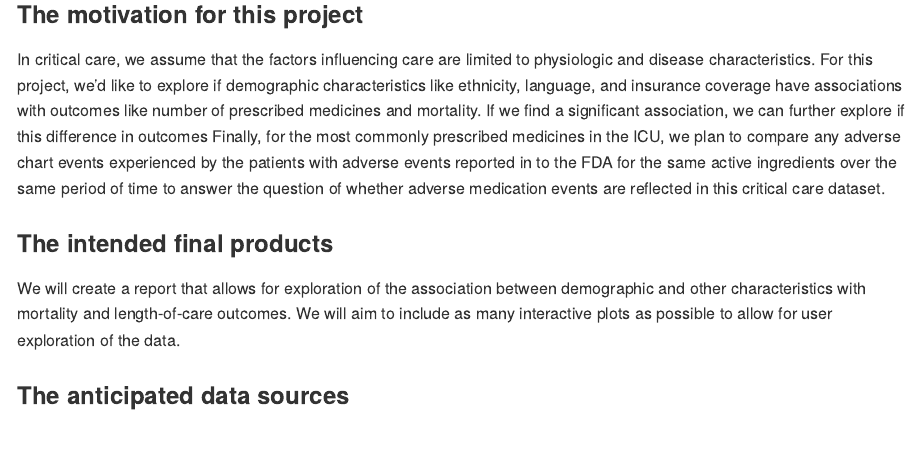
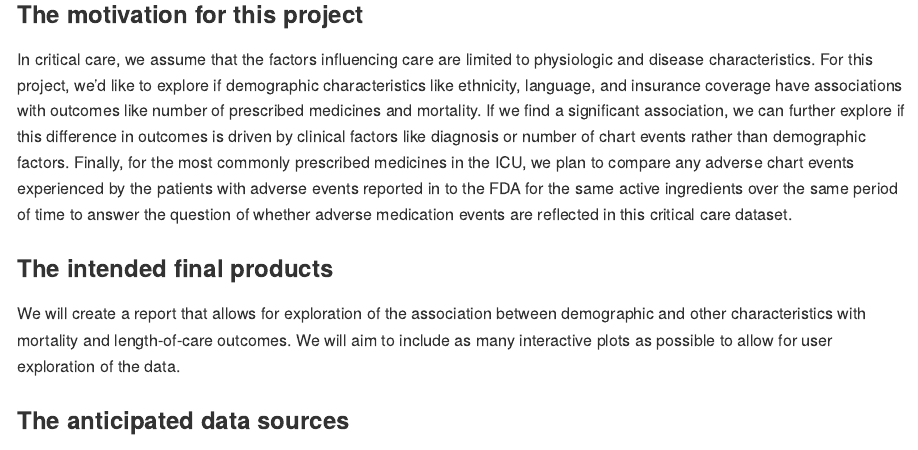
Before and after one commit to lauracosgrove/p8105_final-project, an R Markdown document (proposal.Rmd): the page in a window 1100 px wide, from 460 px down. The pictures show the output file proposal.md that the author committed with the source, drawn offline in the style of GitHub.

Commit message:
fixed motivation description

```diff
--- a/proposal.Rmd
+++ b/proposal.Rmd
@@ -20,7 +20,7 @@ Influential Factors in Critical Care Patients
 
 ### The motivation for this project
 
-In critical care, we assume that the factors influencing care are limited to physiologic and disease characteristics. For this project, we’d like to explore if demographic characteristics like ethnicity, language, and insurance coverage have associations with outcomes like number of prescribed medicines and mortality. If we find a significant association, we can further explore if this difference in outcomes  Finally, for the most commonly prescribed medicines in the ICU, we plan to compare any adverse chart events experienced by the patients with adverse events reported in to the FDA for the same active ingredients over the same period of time to answer the question of whether adverse medication events are reflected in this critical care dataset.
+In critical care, we assume that the factors influencing care are limited to physiologic and disease characteristics. For this project, we’d like to explore if demographic characteristics like ethnicity, language, and insurance coverage have associations with outcomes like number of prescribed medicines and mortality. If we find a significant association, we can further explore if this difference in outcomes is driven by clinical factors like diagnosis or number of chart events rather than demographic factors. Finally, for the most commonly prescribed medicines in the ICU, we plan to compare any adverse chart events experienced by the patients with adverse events reported in to the FDA for the same active ingredients over the same period of time to answer the question of whether adverse medication events are reflected in this critical care dataset.
 
 ### The intended final products
 
```
Also changed, not shown: proposal.md.
